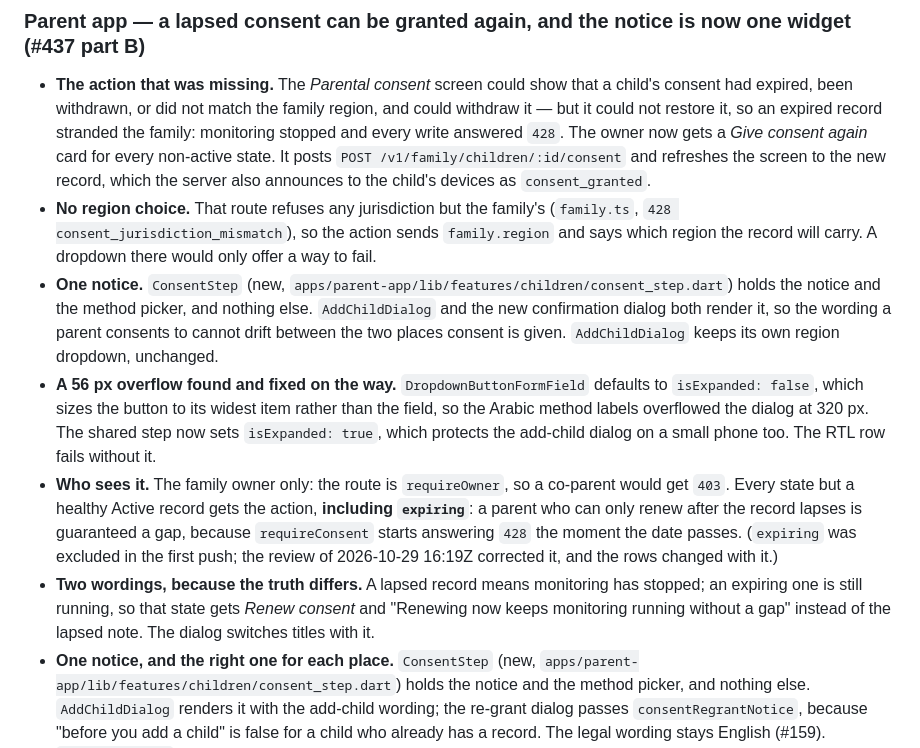
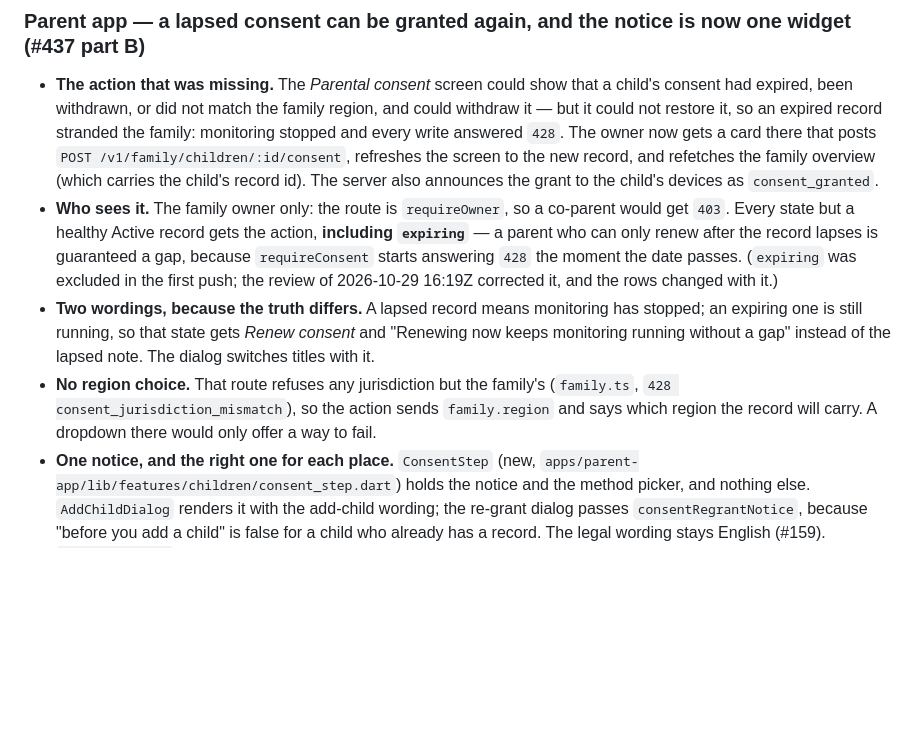
Before and after one commit to handfulofluck-lab/osra, a Markdown page: CHANGELOG.d/2026-10-29-consent-grant-again.md, the part around the change. GitHub-like rendering; blank space fills up the shorter version.

Commit message:
docs(changelog): one bullet per fact — the review's edits left the old notice and overflow bullets in place (#448)

```diff
--- a/CHANGELOG.d/2026-10-29-consent-grant-again.md
+++ b/CHANGELOG.d/2026-10-29-consent-grant-again.md
@@ -2,28 +2,20 @@
 - **The action that was missing.** The *Parental consent* screen could show that a child's consent had
   expired, been withdrawn, or did not match the family region, and could withdraw it — but it could not
   restore it, so an expired record stranded the family: monitoring stopped and every write answered
-  `428`. The owner now gets a *Give consent again* card for every non-active state. It posts
-  `POST /v1/family/children/:id/consent` and refreshes the screen to the new record, which the server
-  also announces to the child's devices as `consent_granted`.
-- **No region choice.** That route refuses any jurisdiction but the family's (`family.ts`,
-  `428 consent_jurisdiction_mismatch`), so the action sends `family.region` and says which region the
-  record will carry. A dropdown there would only offer a way to fail.
-- **One notice.** `ConsentStep` (new, `apps/parent-app/lib/features/children/consent_step.dart`) holds
-  the notice and the method picker, and nothing else. `AddChildDialog` and the new confirmation dialog
-  both render it, so the wording a parent consents to cannot drift between the two places consent is
-  given. `AddChildDialog` keeps its own region dropdown, unchanged.
-- **A 56 px overflow found and fixed on the way.** `DropdownButtonFormField` defaults to
-  `isExpanded: false`, which sizes the button to its widest item rather than the field, so the Arabic
-  method labels overflowed the dialog at 320 px. The shared step now sets `isExpanded: true`, which
-  protects the add-child dialog on a small phone too. The RTL row fails without it.
+  `428`. The owner now gets a card there that posts `POST /v1/family/children/:id/consent`, refreshes the
+  screen to the new record, and refetches the family overview (which carries the child's record id). The
+  server also announces the grant to the child's devices as `consent_granted`.
 - **Who sees it.** The family owner only: the route is `requireOwner`, so a co-parent would get `403`.
-  Every state but a healthy Active record gets the action, **including `expiring`**: a parent who can only
+  Every state but a healthy Active record gets the action, **including `expiring`** — a parent who can only
   renew after the record lapses is guaranteed a gap, because `requireConsent` starts answering `428` the
   moment the date passes. (`expiring` was excluded in the first push; the review of 2026-10-29 16:19Z
   corrected it, and the rows changed with it.)
 - **Two wordings, because the truth differs.** A lapsed record means monitoring has stopped; an expiring
   one is still running, so that state gets *Renew consent* and "Renewing now keeps monitoring running
   without a gap" instead of the lapsed note. The dialog switches titles with it.
+- **No region choice.** That route refuses any jurisdiction but the family's (`family.ts`,
+  `428 consent_jurisdiction_mismatch`), so the action sends `family.region` and says which region the
+  record will carry. A dropdown there would only offer a way to fail.
 - **One notice, and the right one for each place.** `ConsentStep` (new,
   `apps/parent-app/lib/features/children/consent_step.dart`) holds the notice and the method picker, and
   nothing else. `AddChildDialog` renders it with the add-child wording; the re-grant dialog passes
```
